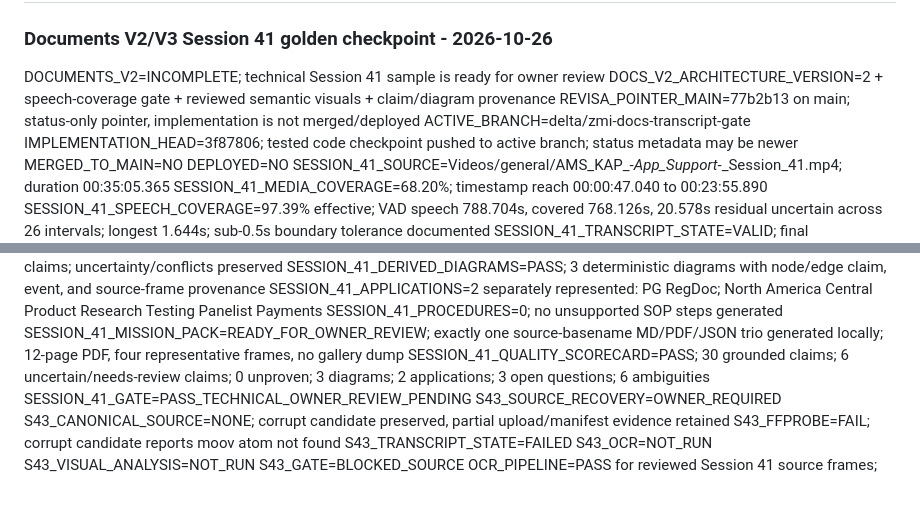
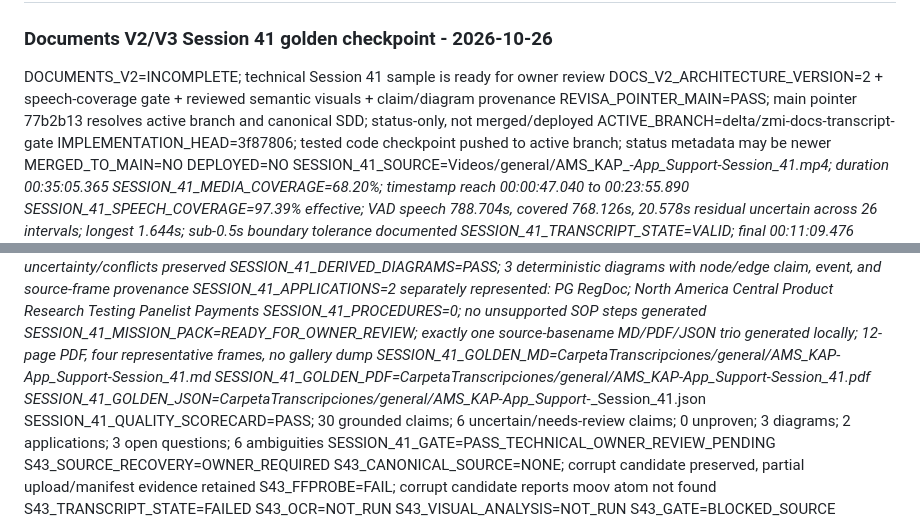
Before and after one commit to jagzao/zo_whisper2, a Markdown page: .agents/deliverables/US-ZMI-LIFECYCLE-001-recording-storage-docs.md, 2 parts joined by grey strips. Drawn GitHub-style; blank space fills up the shorter version.

Commit message:
docs: record golden sample artifact paths

```diff
--- a/.agents/deliverables/US-ZMI-LIFECYCLE-001-recording-storage-docs.md
+++ b/.agents/deliverables/US-ZMI-LIFECYCLE-001-recording-storage-docs.md
@@ -9,7 +9,7 @@
 
 DOCUMENTS_V2=INCOMPLETE; technical Session 41 sample is ready for owner review
 DOCS_V2_ARCHITECTURE_VERSION=2 + speech-coverage gate + reviewed semantic visuals + claim/diagram provenance
-REVISA_POINTER_MAIN=77b2b13 on main; status-only pointer, implementation is not merged/deployed
+REVISA_POINTER_MAIN=PASS; main pointer 77b2b13 resolves active branch and canonical SDD; status-only, not merged/deployed
 ACTIVE_BRANCH=delta/zmi-docs-transcript-gate
 IMPLEMENTATION_HEAD=3f87806; tested code checkpoint pushed to active branch; status metadata may be newer
 MERGED_TO_MAIN=NO
@@ -30,6 +30,9 @@ SESSION_41_DERIVED_DIAGRAMS=PASS; 3 deterministic diagrams with node/edge claim,
 SESSION_41_APPLICATIONS=2 separately represented: PG RegDoc; North America Central Product Research Testing Panelist Payments
 SESSION_41_PROCEDURES=0; no unsupported SOP steps generated
 SESSION_41_MISSION_PACK=READY_FOR_OWNER_REVIEW; exactly one source-basename MD/PDF/JSON trio generated locally; 12-page PDF, four representative frames, no gallery dump
+SESSION_41_GOLDEN_MD=CarpetaTranscripciones/general/AMS_KAP_-_App_Support_-_Session_41.md
+SESSION_41_GOLDEN_PDF=CarpetaTranscripciones/general/AMS_KAP_-_App_Support_-_Session_41.pdf
+SESSION_41_GOLDEN_JSON=CarpetaTranscripciones/general/AMS_KAP_-_App_Support_-_Session_41.json
 SESSION_41_QUALITY_SCORECARD=PASS; 30 grounded claims; 6 uncertain/needs-review claims; 0 unproven; 3 diagrams; 2 applications; 3 open questions; 6 ambiguities
 SESSION_41_GATE=PASS_TECHNICAL_OWNER_REVIEW_PENDING
 S43_SOURCE_RECOVERY=OWNER_REQUIRED
```
